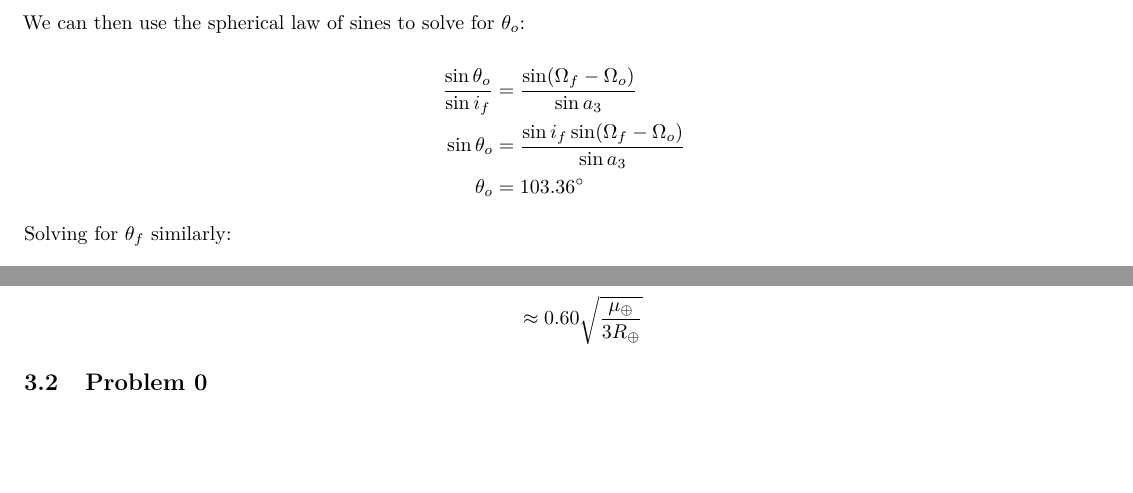
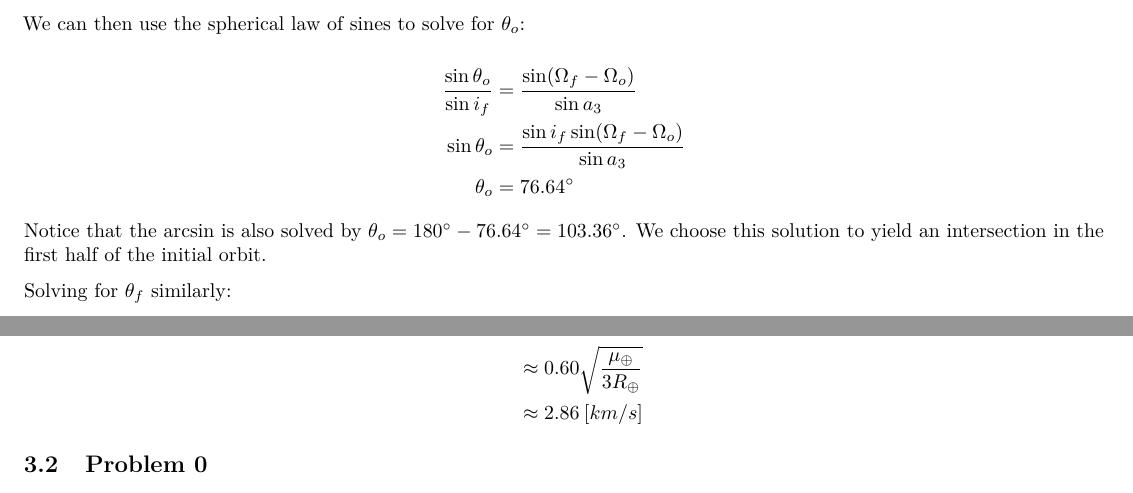
Before and after one commit to ljrobins/quals-writeups, a LaTeX document (out.tex): two parts of pages 3 and 4 of 9, joined at a grey line, cut so that both start at the same text, the shorter picture padded with empty space. Compiled offline with pdfLaTeX.

Commit message:
fixed another orbits problem

```diff
--- a/out.tex
+++ b/out.tex
@@ -146,9 +146,14 @@ We can then use the spherical law of sines to solve for \(\theta_o\):
 \begin{aligned}
     \frac{\sin\theta_o}{\sin i_f} &= \frac{\sin(\Omega_f - \Omega_o)}{\sin a_3} \\
     \sin\theta_o &= \frac{\sin i_f \sin(\Omega_f - \Omega_o)}{\sin a_3} \\
-    \theta_o &= 103.36^\circ \\
+    \theta_o &= 76.64^\circ \\
 \end{aligned}
 \end{aligned}\]
+
+Notice that the arcsin is also solved by
+\(\theta_o = 180^\circ - 76.64^\circ = 103.36^\circ\). We choose this
+solution to yield an intersection in the first half of the initial
+orbit.
 
 Solving for \(\theta_f\) similarly:
 
@@ -180,6 +185,7 @@ And the magnitude of the required \(\Delta v\) is given by:
     &\approx 0.30 \\
     \Delta v &\approx 0.60 v_c \\
     &\approx 0.60 \sqrt{\frac{\mu_\oplus}{3R_\oplus}} \\
+    &\approx 2.86 \: [km/s] \\
 \end{aligned}
 \end{aligned}\]
 
```
Also changed, not shown: out.pdf, 8 other files.
